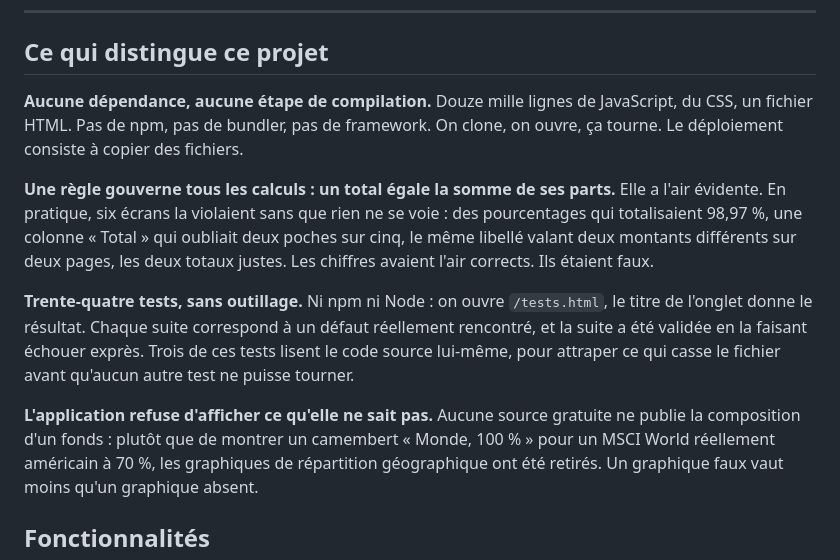
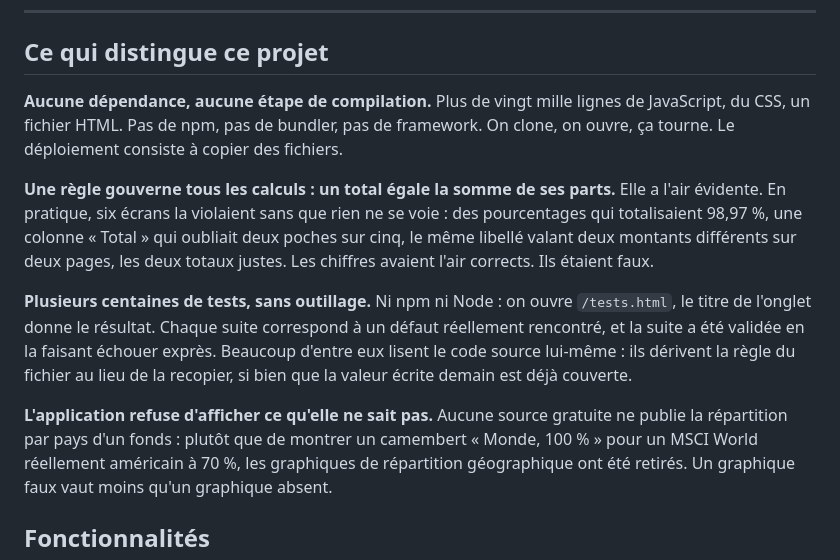
Before and after one commit to pierrelouis-fetet/Tallya-demo, a Markdown page: README.md, the part around the change. Drawn GitHub-style.

Commit message:
A number that ages on its own has no place in a shop window
Thirty-four tests versus four hundred and eighty-six, three source
reads versus one hundred and seventy-nine, twelve thousand lines
versus twenty thousand: three wrong numbers in the same paragraph, all
accurate the day they were written. A floor, or a phrasing without a
number, can only stay true.

A fund's composition splits in two: the sector, Yahoo publishes it;
the country, nobody does. Only the second half justifies removing the
pie charts.

Co-Authored-By: Claude Opus 5 <noreply@anthropic.com>

```diff
--- a/README.md
+++ b/README.md
@@ -10,8 +10,8 @@ rien à installer.
 
 ## Ce qui distingue ce projet
 
-**Aucune dépendance, aucune étape de compilation.** Douze mille lignes de
-JavaScript, du CSS, un fichier HTML. Pas de npm, pas de bundler, pas de
+**Aucune dépendance, aucune étape de compilation.** Plus de vingt mille lignes
+de JavaScript, du CSS, un fichier HTML. Pas de npm, pas de bundler, pas de
 framework. On clone, on ouvre, ça tourne. Le déploiement consiste à copier des
 fichiers.
 
@@ -22,14 +22,15 @@ oubliait deux poches sur cinq, le même libellé valant deux montants différent
 sur deux pages, les deux totaux justes. Les chiffres avaient l'air corrects.
 Ils étaient faux.
 
-**Trente-quatre tests, sans outillage.** Ni npm ni Node : on ouvre
+**Plusieurs centaines de tests, sans outillage.** Ni npm ni Node : on ouvre
 `/tests.html`, le titre de l'onglet donne le résultat. Chaque suite correspond
 à un défaut réellement rencontré, et la suite a été validée en la faisant
-échouer exprès. Trois de ces tests lisent le code source lui-même, pour
-attraper ce qui casse le fichier avant qu'aucun autre test ne puisse tourner.
+échouer exprès. Beaucoup d'entre eux lisent le code source lui-même : ils
+dérivent la règle du fichier au lieu de la recopier, si bien que la valeur
+écrite demain est déjà couverte.
 
 **L'application refuse d'afficher ce qu'elle ne sait pas.** Aucune source
-gratuite ne publie la composition d'un fonds : plutôt que de montrer un
+gratuite ne publie la répartition par pays d'un fonds : plutôt que de montrer un
 camembert « Monde, 100 % » pour un MSCI World réellement américain à 70 %, les
 graphiques de répartition géographique ont été retirés. Un graphique faux vaut
 moins qu'un graphique absent.
```
